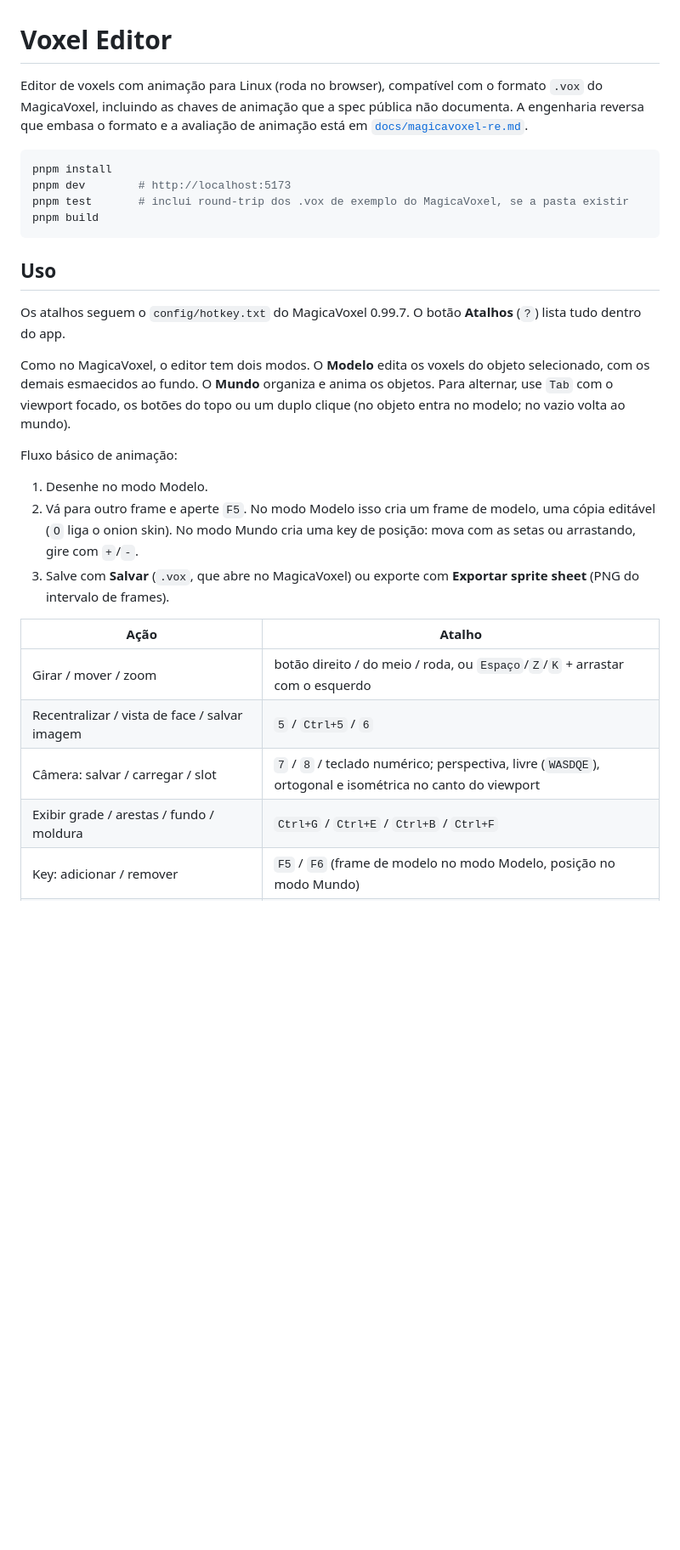
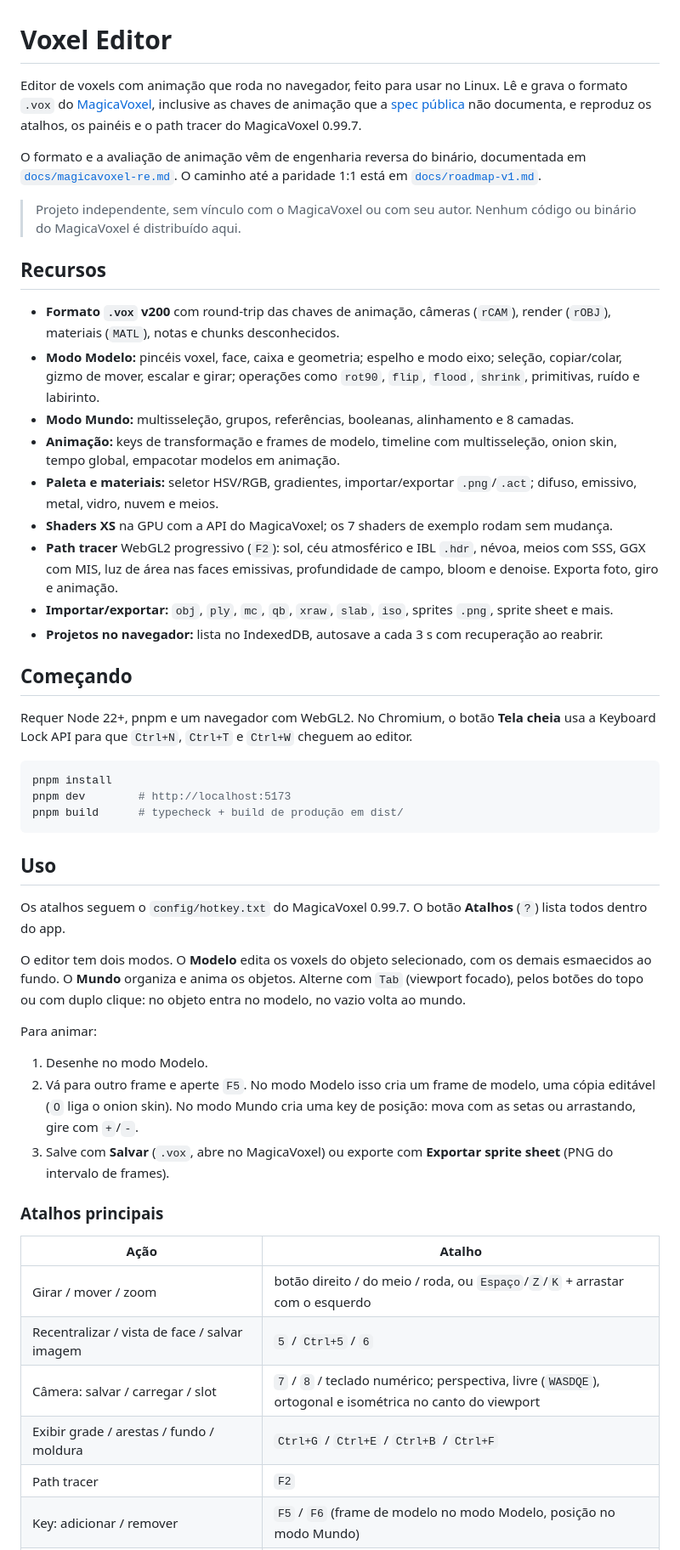
Before and after one commit to breno5g/voxel-editor, a Markdown page: README.md, the part around one of its changes. Shown at 85% size. Rendered like a GitHub page; blank space fills up the shorter version.

Commit message:
docs: rewrite the README around current features

````diff
--- a/README.md
+++ b/README.md
@@ -1,25 +1,46 @@
 # Voxel Editor
 
-Editor de voxels com animação para Linux (roda no browser), compatível com o formato `.vox` do MagicaVoxel, incluindo as chaves de animação que a spec pública não documenta. A engenharia reversa que embasa o formato e a avaliação de animação está em [`docs/magicavoxel-re.md`](docs/magicavoxel-re.md).
+Editor de voxels com animação que roda no navegador, feito para usar no Linux. Lê e grava o formato `.vox` do [MagicaVoxel](https://ephtracy.github.io/), inclusive as chaves de animação que a [spec pública](https://github.com/ephtracy/voxel-model) não documenta, e reproduz os atalhos, os painéis e o path tracer do MagicaVoxel 0.99.7.
+
+O formato e a avaliação de animação vêm de engenharia reversa do binário, documentada em [`docs/magicavoxel-re.md`](docs/magicavoxel-re.md). O caminho até a paridade 1:1 está em [`docs/roadmap-v1.md`](docs/roadmap-v1.md).
+
+> Projeto independente, sem vínculo com o MagicaVoxel ou com seu autor. Nenhum código ou binário do MagicaVoxel é distribuído aqui.
+
+## Recursos
+
+- **Formato `.vox` v200** com round-trip das chaves de animação, câmeras (`rCAM`), render (`rOBJ`), materiais (`MATL`), notas e chunks desconhecidos.
+- **Modo Modelo:** pincéis voxel, face, caixa e geometria; espelho e modo eixo; seleção, copiar/colar, gizmo de mover, escalar e girar; operações como `rot90`, `flip`, `flood`, `shrink`, primitivas, ruído e labirinto.
+- **Modo Mundo:** multisseleção, grupos, referências, booleanas, alinhamento e 8 camadas.
+- **Animação:** keys de transformação e frames de modelo, timeline com multisseleção, onion skin, tempo global, empacotar modelos em animação.
+- **Paleta e materiais:** seletor HSV/RGB, gradientes, importar/exportar `.png`/`.act`; difuso, emissivo, metal, vidro, nuvem e meios.
+- **Shaders XS** na GPU com a API do MagicaVoxel; os 7 shaders de exemplo rodam sem mudança.
+- **Path tracer** WebGL2 progressivo (`F2`): sol, céu atmosférico e IBL `.hdr`, névoa, meios com SSS, GGX com MIS, luz de área nas faces emissivas, profundidade de campo, bloom e denoise. Exporta foto, giro e animação.
+- **Importar/exportar:** `obj`, `ply`, `mc`, `qb`, `xraw`, `slab`, `iso`, sprites `.png`, sprite sheet e mais.
+- **Projetos no navegador:** lista no IndexedDB, autosave a cada 3 s com recuperação ao reabrir.
+
+## Começando
+
+Requer Node 22+, pnpm e um navegador com WebGL2. No Chromium, o botão **Tela cheia** usa a Keyboard Lock API para que `Ctrl+N`, `Ctrl+T` e `Ctrl+W` cheguem ao editor.
 
 ```sh
 pnpm install
 pnpm dev        # http://localhost:5173
-pnpm test       # inclui round-trip dos .vox de exemplo do MagicaVoxel, se a pasta existir
-pnpm build
+pnpm build      # typecheck + build de produção em dist/
 ```
 
 ## Uso
 
-Os atalhos seguem o `config/hotkey.txt` do MagicaVoxel 0.99.7. O botão **Atalhos** (`?`) lista tudo dentro do app.
+Os atalhos seguem o `config/hotkey.txt` do MagicaVoxel 0.99.7. O botão **Atalhos** (`?`) lista todos dentro do app.
 
-Como no MagicaVoxel, o editor tem dois modos. O **Modelo** edita os voxels do objeto selecionado, com os demais esmaecidos ao fundo. O **Mundo** organiza e anima os objetos. Para alternar, use `Tab` com o viewport focado, os botões do topo ou um duplo clique (no objeto entra no modelo; no vazio volta ao mundo).
+O editor tem dois modos. O **Modelo** edita os voxels do objeto selecionado, com os demais esmaecidos ao fundo. O **Mundo** organiza e anima os objetos. Alterne com `Tab` (viewport focado), pelos botões do topo ou com duplo clique: no objeto entra no modelo, no vazio volta ao mundo.
 
-Fluxo básico de animação:
+Para animar:
 
 1. Desenhe no modo Modelo.
 2. Vá para outro frame e aperte `F5`. No modo Modelo isso cria um frame de modelo, uma cópia editável (`O` liga o onion skin). No modo Mundo cria uma key de posição: mova com as setas ou arrastando, gire com `+`/`-`.
-3. Salve com **Salvar** (`.vox`, que abre no MagicaVoxel) ou exporte com **Exportar sprite sheet** (PNG do intervalo de frames).
+3. Salve com **Salvar** (`.vox`, abre no MagicaVoxel) ou exporte com **Exportar sprite sheet** (PNG do intervalo de frames).
+
+### Atalhos principais
 
 | Ação | Atalho |
 |---|---|
@@ -27,6 +48,7 @@ Fluxo básico de animação:
 | Recentralizar / vista de face / salvar imagem | `5` / `Ctrl+5` / `6` |
 | Câmera: salvar / carregar / slot | `7` / `8` / teclado numérico; perspectiva, livre (`WASDQE`), ortogonal e isométrica no canto do viewport |
 | Exibir grade / arestas / fundo / moldura | `Ctrl+G` / `Ctrl+E` / `Ctrl+B` / `Ctrl+F` |
+| Path tracer | `F2` |
 | Key: adicionar / remover | `F5` / `F6` (frame de modelo no modo Modelo, posição no modo Mundo) |
 | Frame anterior / próximo; key anterior / próxima | `,` `.`; `Ctrl+,` `Ctrl+.` (`+Shift` vai à primeira/última) |
 | **Modelo:** pincel voxel / face / caixa / geometria | `V` / `F` / `B` / `L` |
````
Also changed, not shown: other parts of README.md (+21 -10 lines).
